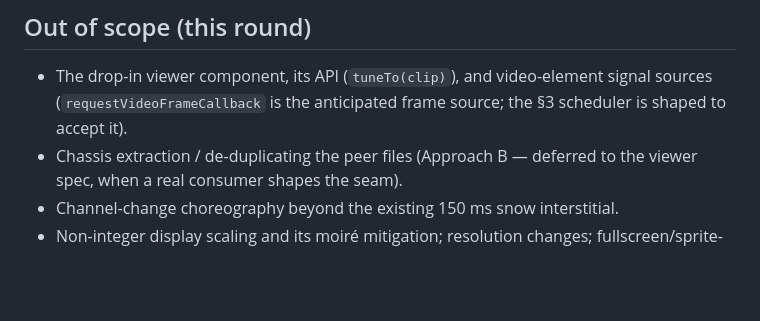
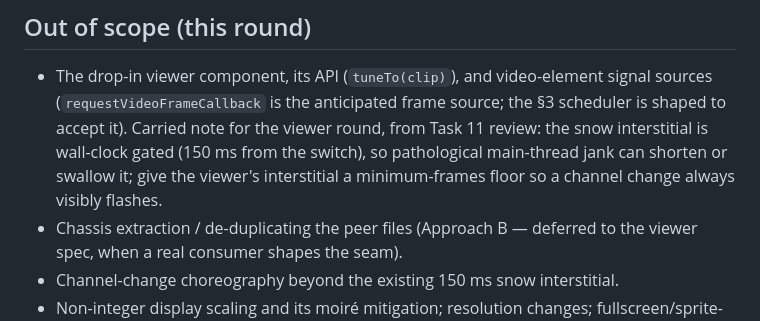
Before and after one commit to chris-biagini/interslice-systems, a Markdown page: specs/2026-06-11-crt-warmth-and-engine-hardening-design.md, the part around the change. Rendered like a GitHub page; blank space fills up the shorter version.

Commit message:
Carry viewer note in spec: interstitial needs a minimum-frames floor
Task 11 review found the 150 ms snow window is wall-clock gated and
can be swallowed by main-thread jank — harmless on the dev page,
a visible glitch if the pattern ships to the viewer unchanged.

Co-Authored-By: Claude Fable 5 <noreply@anthropic.com>

```diff
--- a/specs/2026-06-11-crt-warmth-and-engine-hardening-design.md
+++ b/specs/2026-06-11-crt-warmth-and-engine-hardening-design.md
@@ -264,7 +264,11 @@ that grid as sharp square pixels: the beam spread does what real tubes did.
 
 - The drop-in viewer component, its API (`tuneTo(clip)`), and video-element
   signal sources (`requestVideoFrameCallback` is the anticipated frame
-  source; the §3 scheduler is shaped to accept it).
+  source; the §3 scheduler is shaped to accept it). Carried note for the
+  viewer round, from Task 11 review: the snow interstitial is wall-clock
+  gated (150 ms from the switch), so pathological main-thread jank can
+  shorten or swallow it; give the viewer's interstitial a minimum-frames
+  floor so a channel change always visibly flashes.
 - Chassis extraction / de-duplicating the peer files (Approach B — deferred
   to the viewer spec, when a real consumer shapes the seam).
 - Channel-change choreography beyond the existing 150 ms snow interstitial.
```
